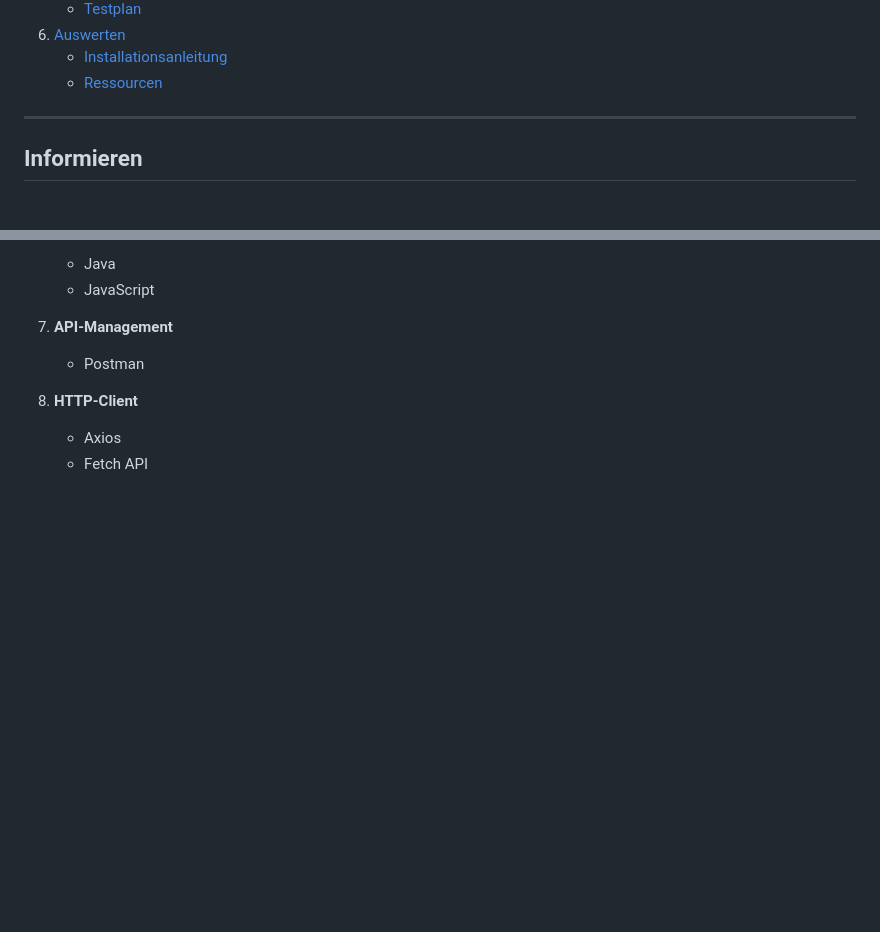
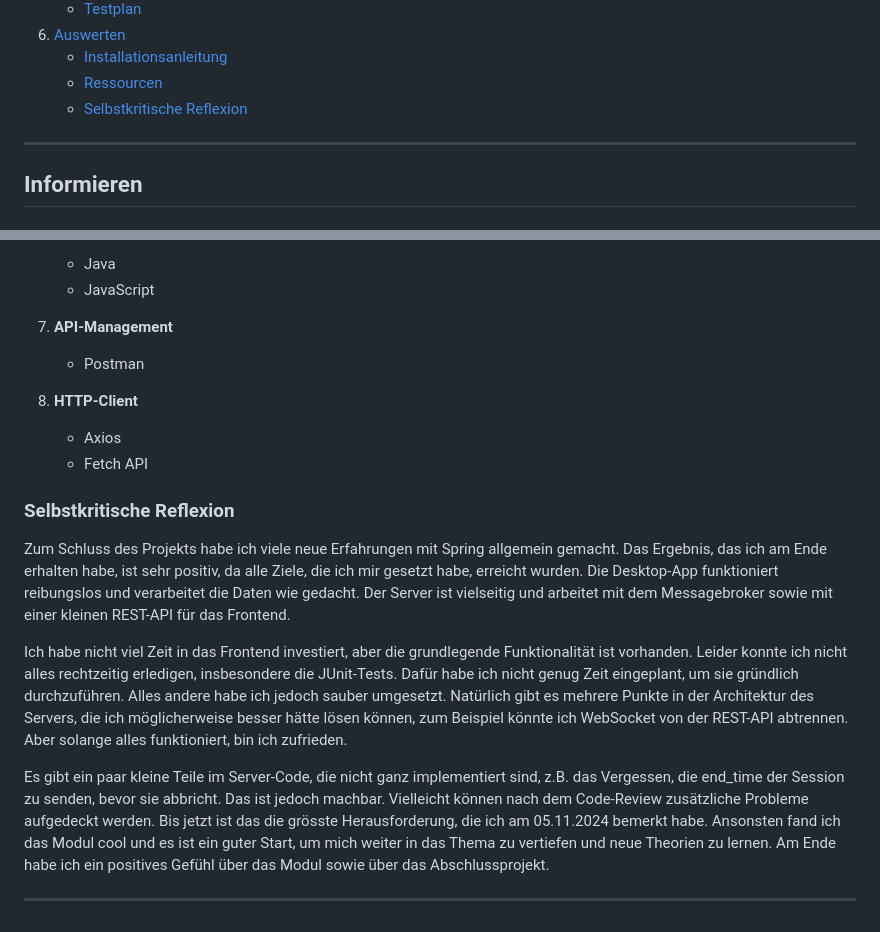
Before and after one commit to mykhaylo-zhovkevych/Viruses_Collection, a Markdown page: abschluss_projekt_modul_295/README.md, 2 parts joined by grey strips. Drawn GitHub-style; blank space fills up the shorter version.

```diff
--- a/abschluss_projekt_modul_295/README.md
+++ b/abschluss_projekt_modul_295/README.md
@@ -22,6 +22,7 @@
 6. [Auswerten](#auswerten)
    - [Installationsanleitung](#Auswerten)
    - [Ressourcen](#ressourcen)
+   - [Selbstkritische Reflexion](#[Selbstkritische-Reflexion)
 
 ---
 
@@ -454,3 +455,14 @@ npm run dev
 8. **HTTP-Client**
     - Axios
     - Fetch API
+
+
+### Selbstkritische Reflexion
+
+Zum Schluss des Projekts habe ich viele neue Erfahrungen mit Spring allgemein gemacht. Das Ergebnis, das ich am Ende erhalten habe, ist sehr positiv, da alle Ziele, die ich mir gesetzt habe, erreicht wurden. Die Desktop-App funktioniert reibungslos und verarbeitet die Daten wie gedacht. Der Server ist vielseitig und arbeitet mit dem Messagebroker sowie mit einer kleinen REST-API für das Frontend.
+
+Ich habe nicht viel Zeit in das Frontend investiert, aber die grundlegende Funktionalität ist vorhanden. Leider konnte ich nicht alles rechtzeitig erledigen, insbesondere die JUnit-Tests. Dafür habe ich nicht genug Zeit eingeplant, um sie gründlich durchzuführen. Alles andere habe ich jedoch sauber umgesetzt. Natürlich gibt es mehrere Punkte in der Architektur des Servers, die ich möglicherweise besser hätte lösen können, zum Beispiel könnte ich WebSocket von der REST-API abtrennen. Aber solange alles funktioniert, bin ich zufrieden.
+
+Es gibt ein paar kleine Teile im Server-Code, die nicht ganz implementiert sind, z.B. das Vergessen, die end_time der Session zu senden, bevor sie abbricht. Das ist jedoch machbar. Vielleicht können nach dem Code-Review zusätzliche Probleme aufgedeckt werden. Bis jetzt ist das die grösste Herausforderung, die ich am 05.11.2024 bemerkt habe. Ansonsten fand ich das Modul cool und es ist ein guter Start, um mich weiter in das Thema zu vertiefen und neue Theorien zu lernen. Am Ende habe ich ein positives Gefühl über das Modul sowie über das Abschlussprojekt.
+
+---
```
